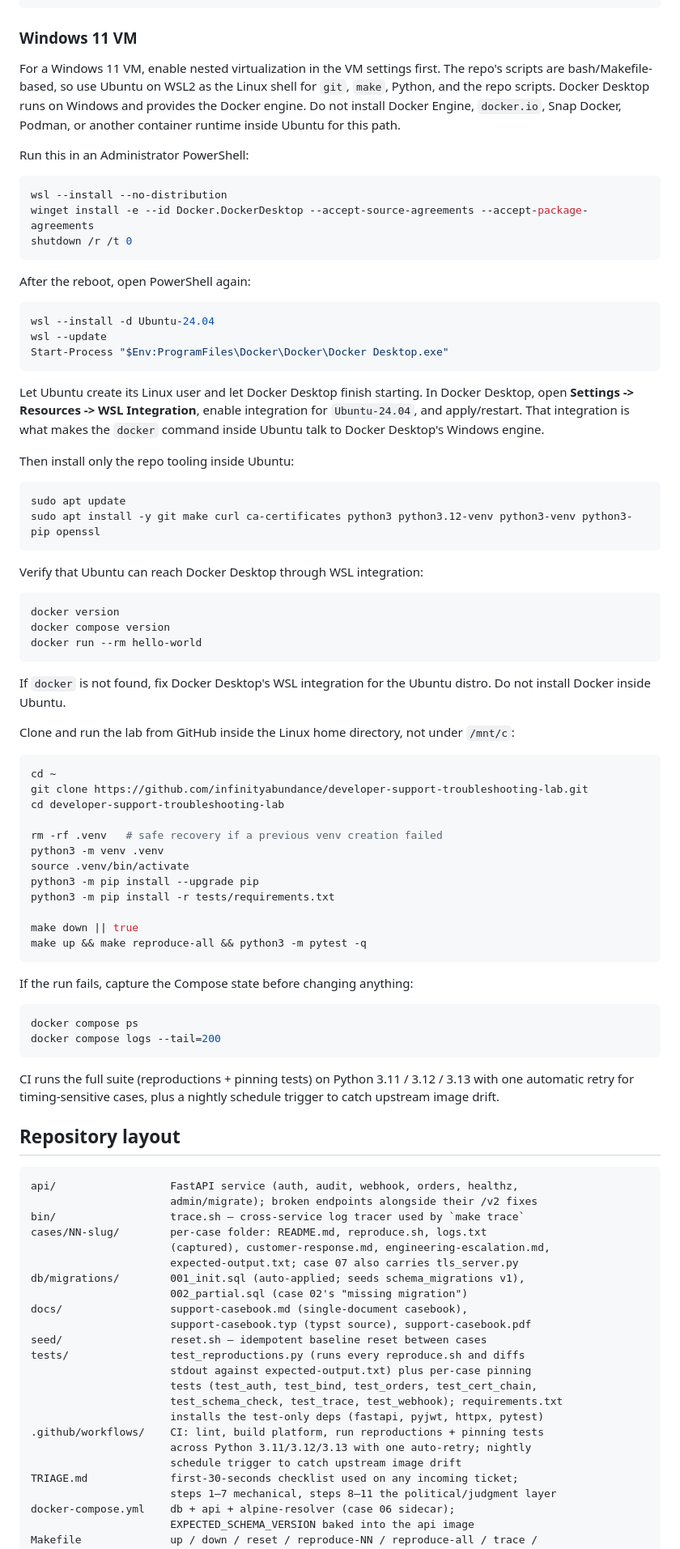
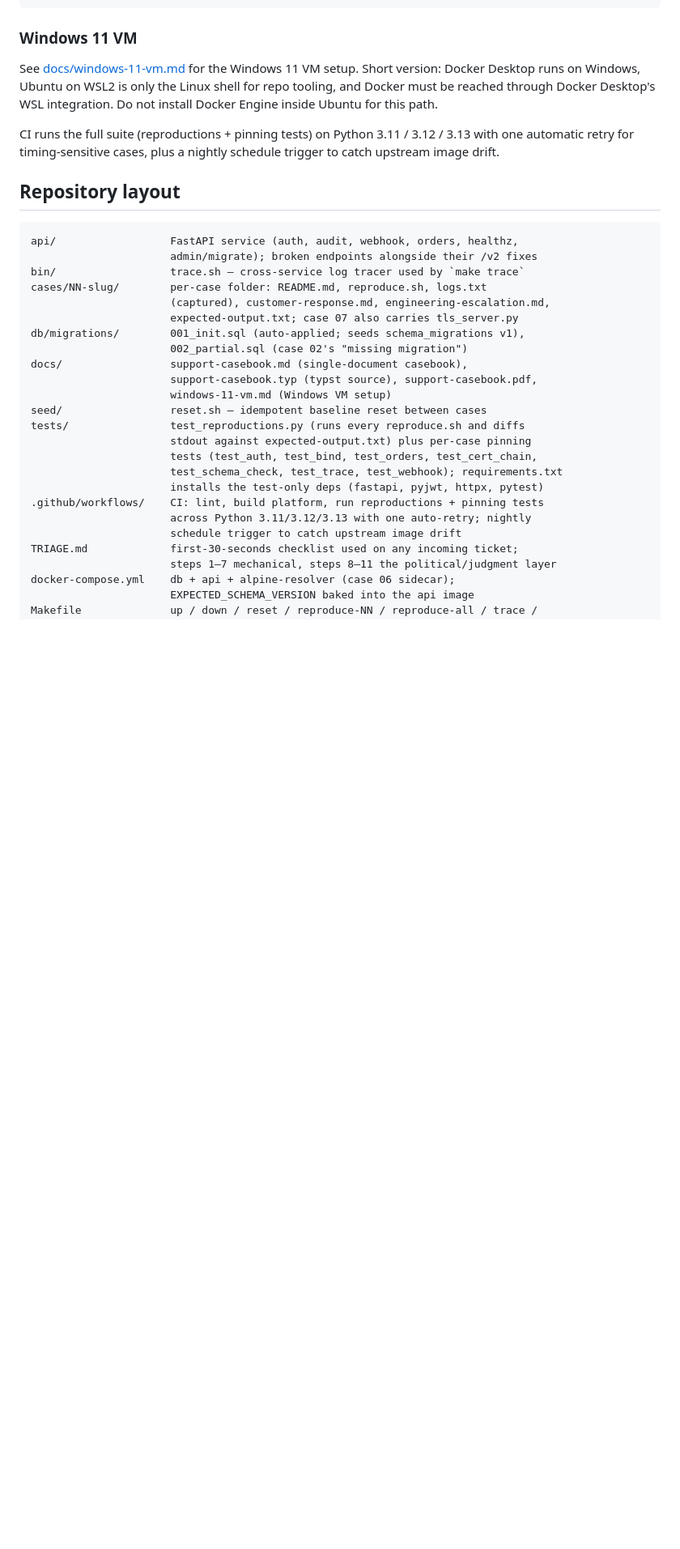
Before and after one commit to infinityabundance/developer-support-troubleshooting-lab, a Markdown page: README.md, the part around the change. Shown at 81% size. Rendered like a GitHub page; blank space fills up the shorter version.

Commit message:
Move Windows VM setup into guide

````diff
--- a/README.md
+++ b/README.md
@@ -62,75 +62,10 @@ pytest -q
 
 ### Windows 11 VM
 
-For a Windows 11 VM, enable nested virtualization in the VM settings first. The
-repo's scripts are bash/Makefile-based, so use Ubuntu on WSL2 as the Linux
-shell for `git`, `make`, Python, and the repo scripts. Docker Desktop runs on
-Windows and provides the Docker engine. Do not install Docker Engine, `docker.io`,
-Snap Docker, Podman, or another container runtime inside Ubuntu for this path.
-
-Run this in an Administrator PowerShell:
-
-```powershell
-wsl --install --no-distribution
-winget install -e --id Docker.DockerDesktop --accept-source-agreements --accept-package-agreements
-shutdown /r /t 0
-```
-
-After the reboot, open PowerShell again:
-
-```powershell
-wsl --install -d Ubuntu-24.04
-wsl --update
-Start-Process "$Env:ProgramFiles\Docker\Docker\Docker Desktop.exe"
-```
-
-Let Ubuntu create its Linux user and let Docker Desktop finish starting. In
-Docker Desktop, open **Settings -> Resources -> WSL Integration**, enable
-integration for `Ubuntu-24.04`, and apply/restart. That integration is what
-makes the `docker` command inside Ubuntu talk to Docker Desktop's Windows engine.
-
-Then install only the repo tooling inside Ubuntu:
-
-```bash
-sudo apt update
-sudo apt install -y git make curl ca-certificates python3 python3.12-venv python3-venv python3-pip openssl
-```
-
-Verify that Ubuntu can reach Docker Desktop through WSL integration:
-
-```bash
-docker version
-docker compose version
-docker run --rm hello-world
-```
-
-If `docker` is not found, fix Docker Desktop's WSL integration for the Ubuntu
-distro. Do not install Docker inside Ubuntu.
-
-Clone and run the lab from GitHub inside the Linux home directory, not under
-`/mnt/c`:
-
-```bash
-cd ~
-git clone https://github.com/infinityabundance/developer-support-troubleshooting-lab.git
-cd developer-support-troubleshooting-lab
-
-rm -rf .venv   # safe recovery if a previous venv creation failed
-python3 -m venv .venv
-source .venv/bin/activate
-python3 -m pip install --upgrade pip
-python3 -m pip install -r tests/requirements.txt
-
-make down || true
-make up && make reproduce-all && python3 -m pytest -q
-```
-
-If the run fails, capture the Compose state before changing anything:
-
-```bash
-docker compose ps
-docker compose logs --tail=200
-```
+See [docs/windows-11-vm.md](docs/windows-11-vm.md) for the Windows 11 VM setup.
+Short version: Docker Desktop runs on Windows, Ubuntu on WSL2 is only the Linux
+shell for repo tooling, and Docker must be reached through Docker Desktop's WSL
+integration. Do not install Docker Engine inside Ubuntu for this path.
 
 CI runs the full suite (reproductions + pinning tests) on Python 3.11 / 3.12 / 3.13 with one automatic retry for timing-sensitive cases, plus a nightly schedule trigger to catch upstream image drift.
 
@@ -146,7 +81,8 @@ cases/NN-slug/        per-case folder: README.md, reproduce.sh, logs.txt
 db/migrations/        001_init.sql (auto-applied; seeds schema_migrations v1),
                       002_partial.sql (case 02's "missing migration")
 docs/                 support-casebook.md (single-document casebook),
-                      support-casebook.typ (typst source), support-casebook.pdf
+                      support-casebook.typ (typst source), support-casebook.pdf,
+                      windows-11-vm.md (Windows VM setup)
 seed/                 reset.sh — idempotent baseline reset between cases
 tests/                test_reproductions.py (runs every reproduce.sh and diffs
                       stdout against expected-output.txt) plus per-case pinning
````
Also changed, not shown: docs/windows-11-vm.md (added, +171 -0 lines).
